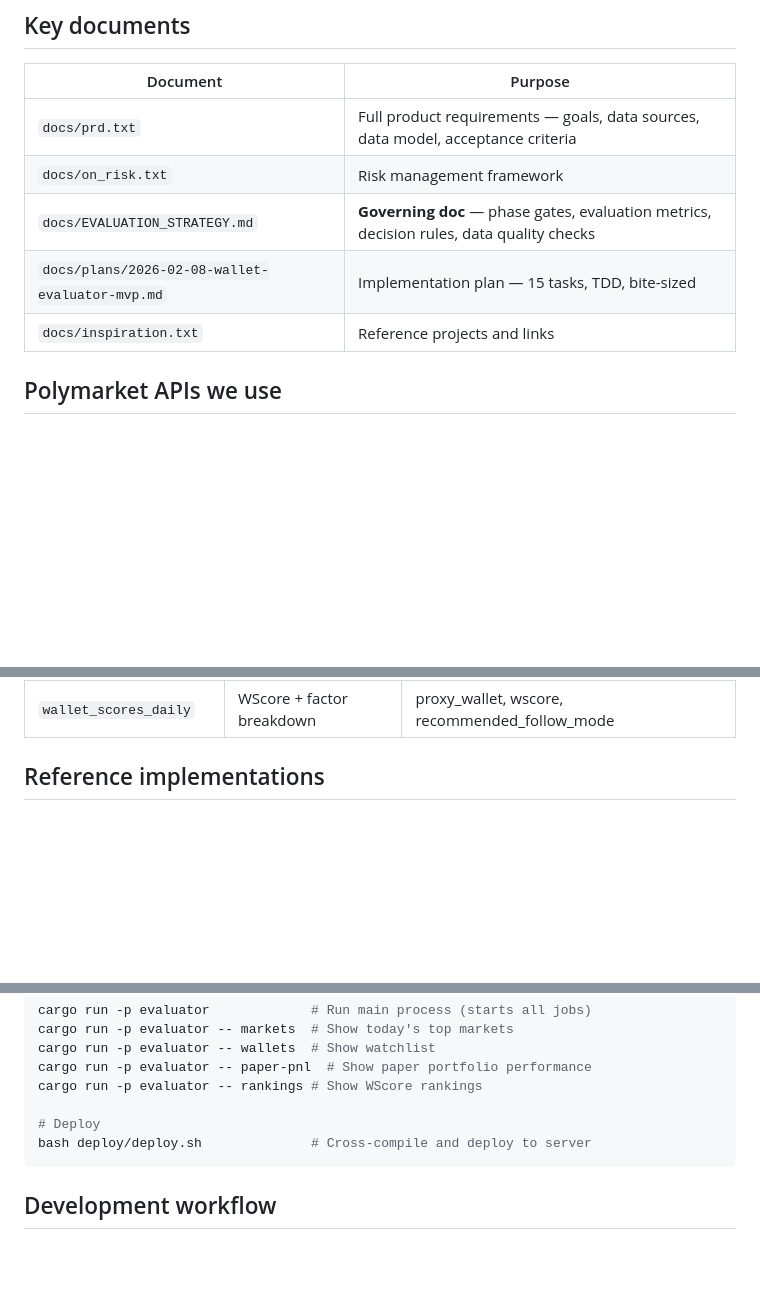
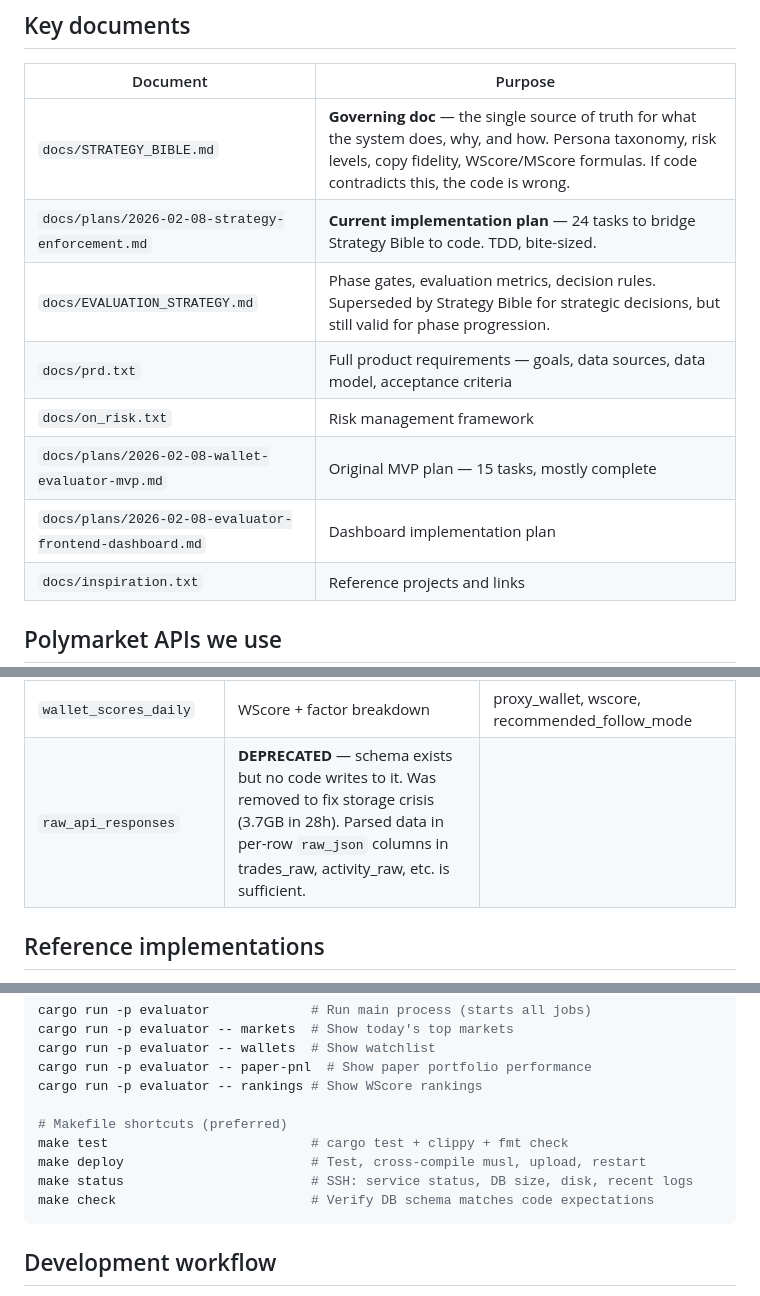
Before and after one commit to KSonny4/trader_evaluator, a Markdown page: CLAUDE.md, 3 parts joined by grey strips. Drawn GitHub-style; blank space fills up the shorter version.

````diff
--- a/CLAUDE.md
+++ b/CLAUDE.md
@@ -24,10 +24,13 @@ WScore Ranking → "Who to Follow" with evidence
 
 | Document | Purpose |
 |----------|---------|
+| `docs/STRATEGY_BIBLE.md` | **Governing doc** — the single source of truth for what the system does, why, and how. Persona taxonomy, risk levels, copy fidelity, WScore/MScore formulas. If code contradicts this, the code is wrong. |
+| `docs/plans/2026-02-08-strategy-enforcement.md` | **Current implementation plan** — 24 tasks to bridge Strategy Bible to code. TDD, bite-sized. |
+| `docs/EVALUATION_STRATEGY.md` | Phase gates, evaluation metrics, decision rules. Superseded by Strategy Bible for strategic decisions, but still valid for phase progression. |
 | `docs/prd.txt` | Full product requirements — goals, data sources, data model, acceptance criteria |
 | `docs/on_risk.txt` | Risk management framework |
-| `docs/EVALUATION_STRATEGY.md` | **Governing doc** — phase gates, evaluation metrics, decision rules, data quality checks |
-| `docs/plans/2026-02-08-wallet-evaluator-mvp.md` | Implementation plan — 15 tasks, TDD, bite-sized |
+| `docs/plans/2026-02-08-wallet-evaluator-mvp.md` | Original MVP plan — 15 tasks, mostly complete |
+| `docs/plans/2026-02-08-evaluator-frontend-dashboard.md` | Dashboard implementation plan |
 | `docs/inspiration.txt` | Reference projects and links |
 
 ## Polymarket APIs we use
@@ -139,6 +152,7 @@ trader_evaluator/
 | `wallet_personas` | Persona classification per wallet | proxy_wallet, persona, confidence, feature_values_json, classified_at |
 | `wallet_exclusions` | Why a wallet was excluded | proxy_wallet, reason, metric_value, threshold, excluded_at |
 | `wallet_scores_daily` | WScore + factor breakdown | proxy_wallet, wscore, recommended_follow_mode |
+| `raw_api_responses` | **DEPRECATED** — schema exists but no code writes to it. Was removed to fix storage crisis (3.7GB in 28h). Parsed data in per-row `raw_json` columns in trades_raw, activity_raw, etc. is sufficient. |
 
 ## Reference implementations
 
@@ -163,8 +177,11 @@ cargo run -p evaluator -- wallets  # Show watchlist
 cargo run -p evaluator -- paper-pnl  # Show paper portfolio performance
 cargo run -p evaluator -- rankings # Show WScore rankings
 
-# Deploy
-bash deploy/deploy.sh              # Cross-compile and deploy to server
+# Makefile shortcuts (preferred)
+make test                          # cargo test + clippy + fmt check
+make deploy                        # Test, cross-compile musl, upload, restart
+make status                        # SSH: service status, DB size, disk, recent logs
+make check                         # Verify DB schema matches code expectations
 ```
 
 ## Development workflow
````
Also changed, not shown: other parts of CLAUDE.md (+28 -15 lines).
